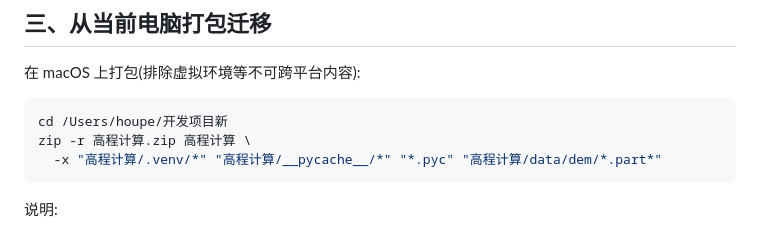
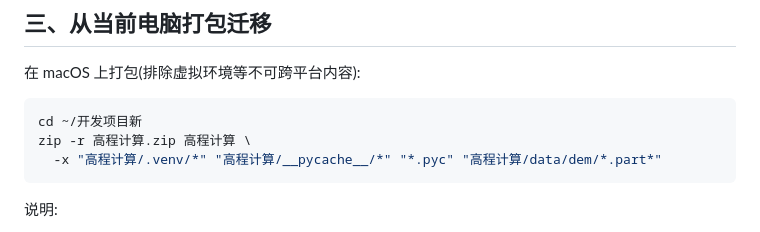
Before and after one commit to houpe/dem-grade, a Markdown page: 部署说明.md, the part around the change. GitHub-like rendering.

Commit message:
清理:文档路径去用户名,移除构建中间产物

````diff
--- a/部署说明.md
+++ b/部署说明.md
@@ -25,7 +25,7 @@
 在 macOS 上打包(排除虚拟环境等不可跨平台内容):
 
 ```bash
-cd /Users/houpe/开发项目新
+cd ~/开发项目新
 zip -r 高程计算.zip 高程计算 \
   -x "高程计算/.venv/*" "高程计算/__pycache__/*" "*.pyc" "高程计算/data/dem/*.part*"
 ```
````
